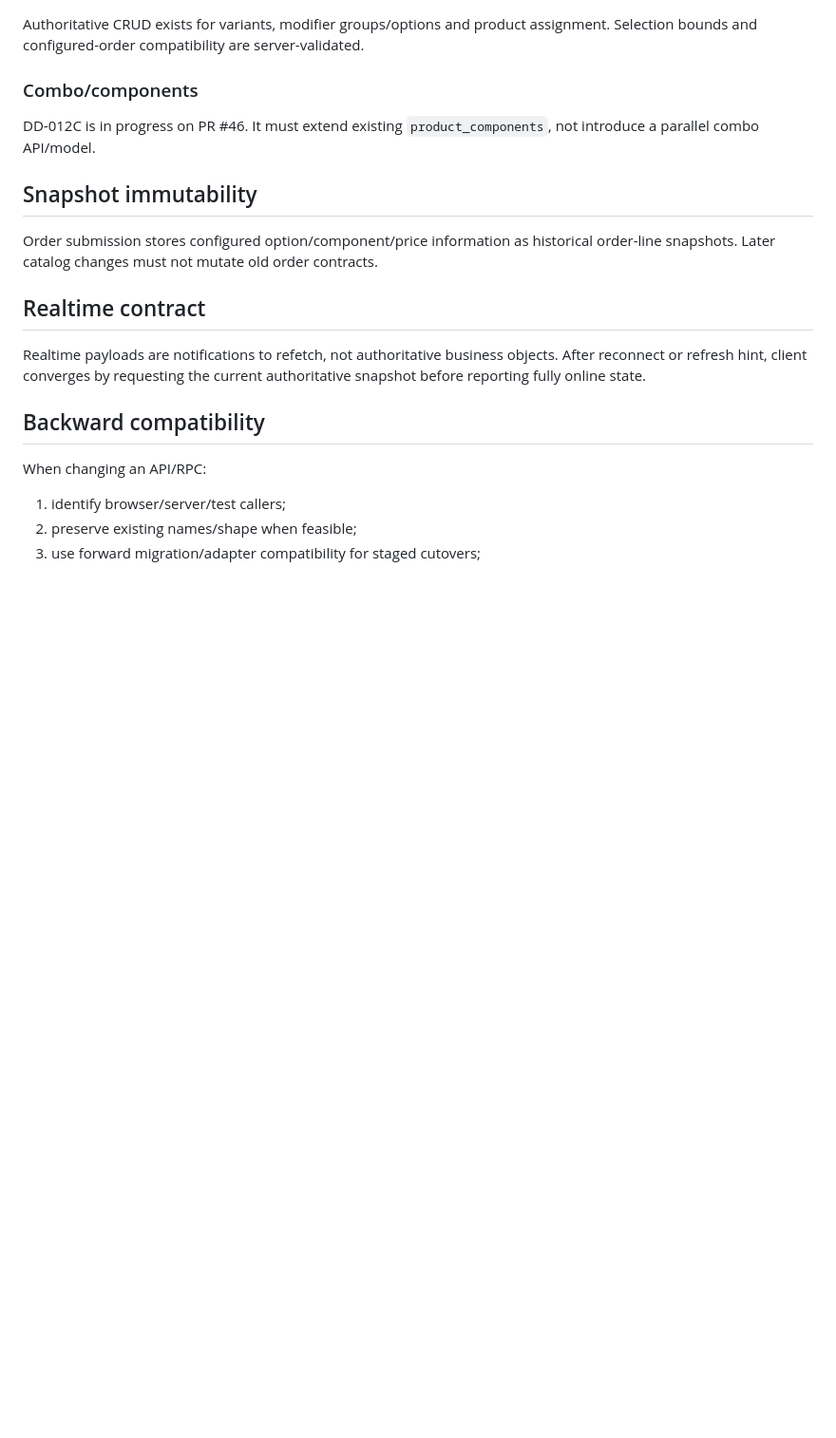
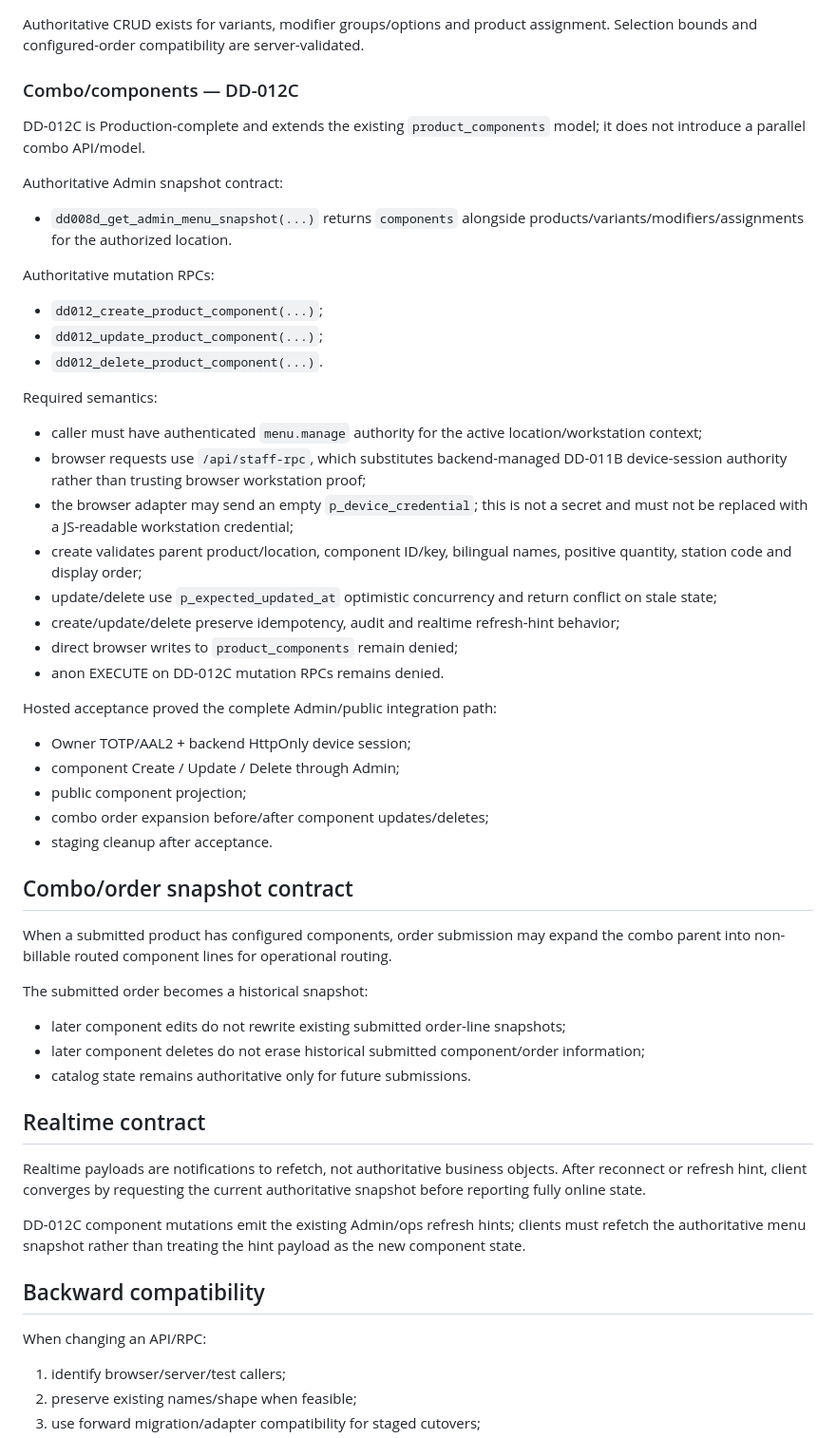
Before and after one commit to hcinfitong-create/deedou-pos, a Markdown page: docs/API_CONTRACTS.md, the part around one of its changes. Shown at 95% size. Rendered like a GitHub page; blank space fills up the shorter version.

Commit message:
docs: record DD-012C API contract

```diff
--- a/docs/API_CONTRACTS.md
+++ b/docs/API_CONTRACTS.md
@@ -136,17 +136,54 @@ Server validation covers accepted product ID/kind/category/bilingual name/price/
 
 Authoritative CRUD exists for variants, modifier groups/options and product assignment. Selection bounds and configured-order compatibility are server-validated.
 
-### Combo/components
+### Combo/components — DD-012C
 
-DD-012C is in progress on PR #46. It must extend existing `product_components`, not introduce a parallel combo API/model.
+DD-012C is Production-complete and extends the existing `product_components` model; it does not introduce a parallel combo API/model.
 
-## Snapshot immutability
+Authoritative Admin snapshot contract:
 
-Order submission stores configured option/component/price information as historical order-line snapshots. Later catalog changes must not mutate old order contracts.
+- `dd008d_get_admin_menu_snapshot(...)` returns `components` alongside products/variants/modifiers/assignments for the authorized location.
+
+Authoritative mutation RPCs:
+
+- `dd012_create_product_component(...)`;
+- `dd012_update_product_component(...)`;
+- `dd012_delete_product_component(...)`.
+
+Required semantics:
+
+- caller must have authenticated `menu.manage` authority for the active location/workstation context;
+- browser requests use `/api/staff-rpc`, which substitutes backend-managed DD-011B device-session authority rather than trusting browser workstation proof;
+- the browser adapter may send an empty `p_device_credential`; this is not a secret and must not be replaced with a JS-readable workstation credential;
+- create validates parent product/location, component ID/key, bilingual names, positive quantity, station code and display order;
+- update/delete use `p_expected_updated_at` optimistic concurrency and return conflict on stale state;
+- create/update/delete preserve idempotency, audit and realtime refresh-hint behavior;
+- direct browser writes to `product_components` remain denied;
+- anon EXECUTE on DD-012C mutation RPCs remains denied.
+
+Hosted acceptance proved the complete Admin/public integration path:
+
+- Owner TOTP/AAL2 + backend HttpOnly device session;
+- component Create / Update / Delete through Admin;
+- public component projection;
+- combo order expansion before/after component updates/deletes;
+- staging cleanup after acceptance.
+
+## Combo/order snapshot contract
+
+When a submitted product has configured components, order submission may expand the combo parent into non-billable routed component lines for operational routing.
+
+The submitted order becomes a historical snapshot:
+
+- later component edits do not rewrite existing submitted order-line snapshots;
+- later component deletes do not erase historical submitted component/order information;
+- catalog state remains authoritative only for future submissions.
 
 ## Realtime contract
 
 Realtime payloads are notifications to refetch, not authoritative business objects. After reconnect or refresh hint, client converges by requesting the current authoritative snapshot before reporting fully online state.
+
+DD-012C component mutations emit the existing Admin/ops refresh hints; clients must refetch the authoritative menu snapshot rather than treating the hint payload as the new component state.
 
 ## Backward compatibility
 
```
Also changed, not shown: other parts of docs/API_CONTRACTS.md (+2 -2 lines).
